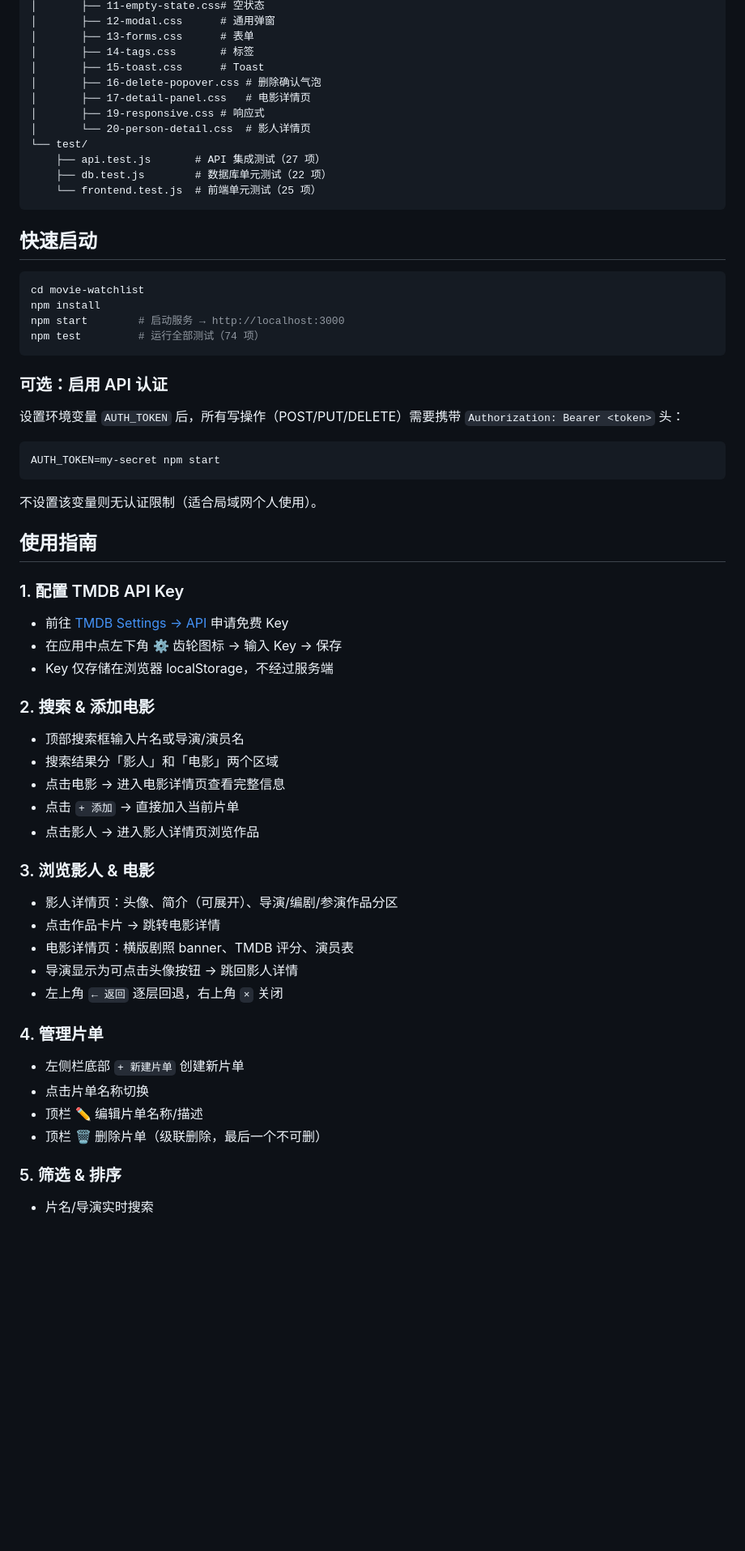
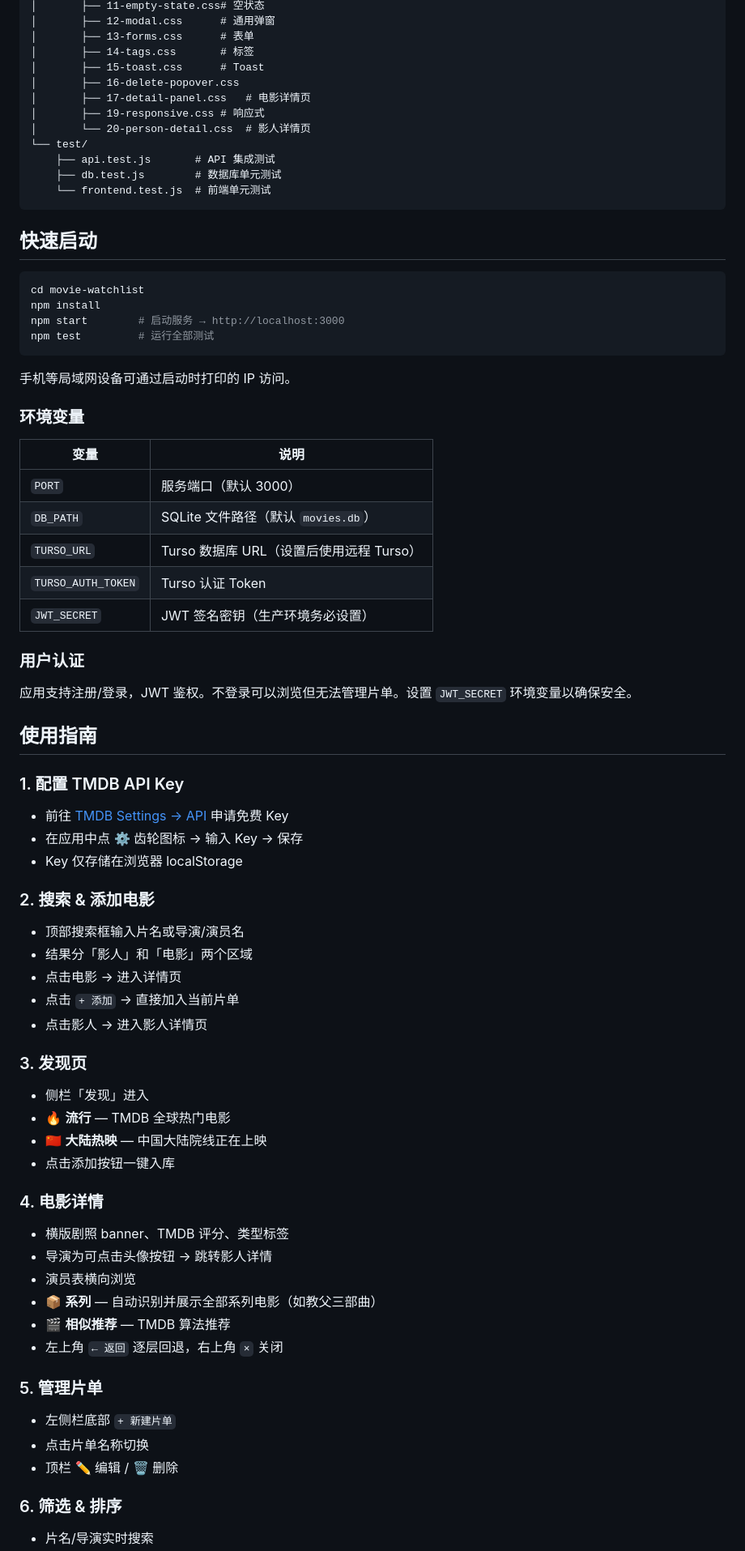
Before and after one commit to p56568833/movie-watchlist, a Markdown page: README.md, the part around one of its changes. Shown at 81% size. GitHub-like rendering; blank space fills up the shorter version.

Commit message:
📝 重写 README：反映当前项目结构
更新：Turso 数据库、用户认证、发现页、系列功能、TMDB 代理路由

````diff
--- a/README.md
+++ b/README.md
@@ -77,14 +90,14 @@ movie-watchlist/
 │       ├── 13-forms.css      # 表单
 │       ├── 14-tags.css       # 标签
 │       ├── 15-toast.css      # Toast
-│       ├── 16-delete-popover.css # 删除确认气泡
+│       ├── 16-delete-popover.css
 │       ├── 17-detail-panel.css   # 电影详情页
 │       ├── 19-responsive.css # 响应式
 │       └── 20-person-detail.css  # 影人详情页
 └── test/
-    ├── api.test.js       # API 集成测试（27 项）
-    ├── db.test.js        # 数据库单元测试（22 项）
-    └── frontend.test.js  # 前端单元测试（25 项）
+    ├── api.test.js       # API 集成测试
+    ├── db.test.js        # 数据库单元测试
+    └── frontend.test.js  # 前端单元测试
 ```
 
 ## 快速启动
@@ -93,45 +106,57 @@ movie-watchlist/
 cd movie-watchlist
 npm install
 npm start        # 启动服务 → http://localhost:3000
-npm test         # 运行全部测试（74 项）
+npm test         # 运行全部测试
 ```
 
-### 可选：启用 API 认证
+手机等局域网设备可通过启动时打印的 IP 访问。
 
-设置环境变量 `AUTH_TOKEN` 后，所有写操作（POST/PUT/DELETE）需要携带 `Authorization: Bearer <token>` 头：
+### 环境变量
 
-```bash
-AUTH_TOKEN=my-secret npm start
-```
+| 变量 | 说明 |
+|------|------|
+| `PORT` | 服务端口（默认 3000） |
+| `DB_PATH` | SQLite 文件路径（默认 `movies.db`） |
+| `TURSO_URL` | Turso 数据库 URL（设置后使用远程 Turso） |
+| `TURSO_AUTH_TOKEN` | Turso 认证 Token |
+| `JWT_SECRET` | JWT 签名密钥（生产环境务必设置） |
 
-不设置该变量则无认证限制（适合局域网个人使用）。
+### 用户认证
+
+应用支持注册/登录，JWT 鉴权。不登录可以浏览但无法管理片单。设置 `JWT_SECRET` 环境变量以确保安全。
 
 ## 使用指南
 
 ### 1. 配置 TMDB API Key
 - 前往 [TMDB Settings → API](https://www.themoviedb.org/settings/api) 申请免费 Key
-- 在应用中点左下角 ⚙️ 齿轮图标 → 输入 Key → 保存
-- Key 仅存储在浏览器 localStorage，不经过服务端
+- 在应用中点 ⚙️ 齿轮图标 → 输入 Key → 保存
+- Key 仅存储在浏览器 localStorage
 
 ### 2. 搜索 & 添加电影
 - 顶部搜索框输入片名或导演/演员名
-- 搜索结果分「影人」和「电影」两个区域
-- 点击电影 → 进入电影详情页查看完整信息
+- 结果分「影人」和「电影」两个区域
+- 点击电影 → 进入详情页
 - 点击 `+ 添加` → 直接加入当前片单
-- 点击影人 → 进入影人详情页浏览作品
+- 点击影人 → 进入影人详情页
 
-### 3. 浏览影人 & 电影
-- 影人详情页：头像、简介（可展开）、导演/编剧/参演作品分区
-- 点击作品卡片 → 跳转电影详情
-- 电影详情页：横版剧照 banner、TMDB 评分、演员表
-- 导演显示为可点击头像按钮 → 跳回影人详情
+### 3. 发现页
+- 侧栏「发现」进入
+- 🔥 **流行** — TMDB 全球热门电影
+- 🇨🇳 **大陆热映** — 中国大陆院线正在上映
+- 点击添加按钮一键入库
+
+### 4. 电影详情
+- 横版剧照 banner、TMDB 评分、类型标签
+- 导演为可点击头像按钮 → 跳转影人详情
+- 演员表横向浏览
+- 📦 **系列** — 自动识别并展示全部系列电影（如教父三部曲）
+- 🎬 **相似推荐** — TMDB 算法推荐
 - 左上角 `← 返回` 逐层回退，右上角 `×` 关闭
 
-### 4. 管理片单
-- 左侧栏底部 `+ 新建片单` 创建新片单
+### 5. 管理片单
+- 左侧栏底部 `+ 新建片单`
 - 点击片单名称切换
-- 顶栏 ✏️ 编辑片单名称/描述
-- 顶栏 🗑️ 删除片单（级联删除，最后一个不可删）
+- 顶栏 ✏️ 编辑 / 🗑️ 删除
 
-### 5. 筛选 & 排序
+### 6. 筛选 & 排序
 - 片名/导演实时搜索
````
Also changed, not shown: other parts of README.md (+54 -47 lines).
